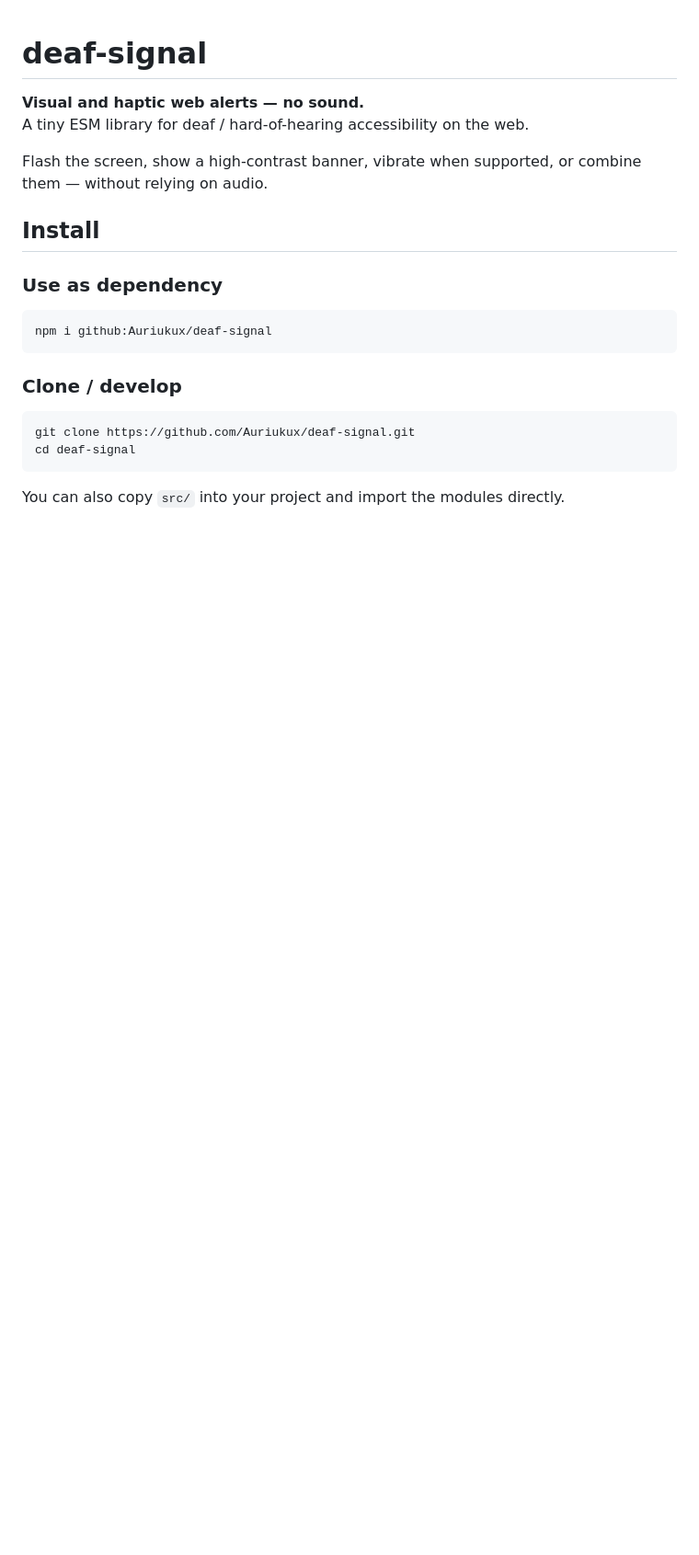
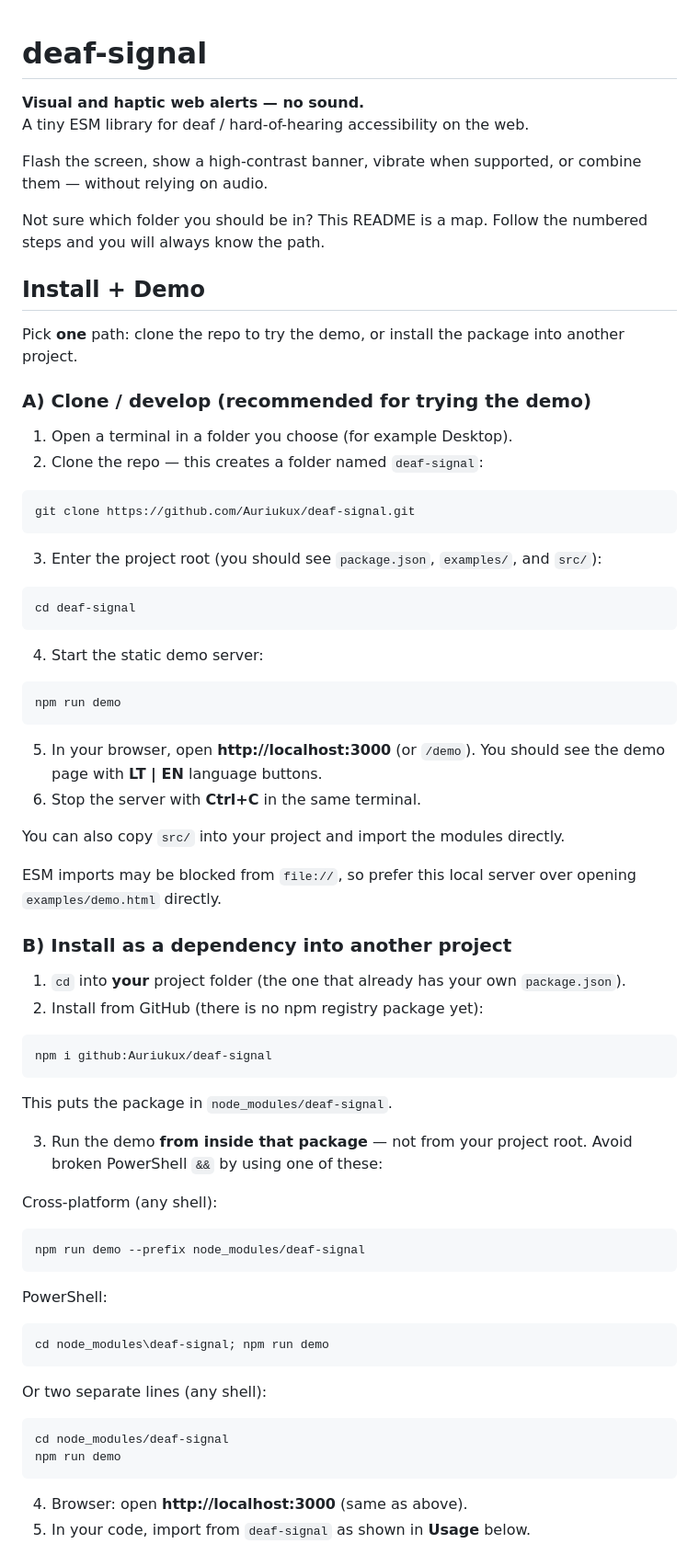
Before and after one commit to Auriukux/deaf-signal, a Markdown page: README.md, the part around one of its changes. Shown at 92% size. Rendered like a GitHub page; blank space fills up the shorter version.

Commit message:
docs: beginner walkthrough for Install + Demo paths
Numbered A/B maps for clone vs dependency installs (EN + LT), including PowerShell-safe demo commands and the parent Missing script note.

````diff
--- a/README.md
+++ b/README.md
@@ -5,19 +5,72 @@ A tiny ESM library for deaf / hard-of-hearing accessibility on the web.
 
 Flash the screen, show a high-contrast banner, vibrate when supported, or combine them — without relying on audio.
 
-## Install
+Not sure which folder you should be in? This README is a map. Follow the numbered steps and you will always know the path.
 
-### Use as dependency
+## Install + Demo
+
+Pick **one** path: clone the repo to try the demo, or install the package into another project.
+
+### A) Clone / develop (recommended for trying the demo)
+
+1. Open a terminal in a folder you choose (for example Desktop).
+2. Clone the repo — this creates a folder named `deaf-signal`:
+
+```bash
+git clone https://github.com/Auriukux/deaf-signal.git
+```
+
+3. Enter the project root (you should see `package.json`, `examples/`, and `src/`):
+
+```bash
+cd deaf-signal
+```
+
+4. Start the static demo server:
+
+```bash
+npm run demo
+```
+
+5. In your browser, open **http://localhost:3000** (or `/demo`). You should see the demo page with **LT | EN** language buttons.
+6. Stop the server with **Ctrl+C** in the same terminal.
+
+You can also copy `src/` into your project and import the modules directly.
+
+ESM imports may be blocked from `file://`, so prefer this local server over opening `examples/demo.html` directly.
+
+### B) Install as a dependency into another project
+
+1. `cd` into **your** project folder (the one that already has your own `package.json`).
+2. Install from GitHub (there is no npm registry package yet):
 
 ```bash
 npm i github:Auriukux/deaf-signal
 ```
 
-### Clone / develop
+This puts the package in `node_modules/deaf-signal`.
+
+3. Run the demo **from inside that package** — not from your project root. Avoid broken PowerShell `&&` by using one of these:
+
+Cross-platform (any shell):
 
 ```bash
-git clone https://github.com/Auriukux/deaf-signal.git
-cd deaf-signal
+npm run demo --prefix node_modules/deaf-signal
 ```
 
-You can also copy `src/` into your project and import the modules directly.
+PowerShell:
+
+```powershell
+cd node_modules\deaf-signal; npm run demo
+```
+
+Or two separate lines (any shell):
+
+```bash
+cd node_modules/deaf-signal
+npm run demo
+```
+
+4. Browser: open **http://localhost:3000** (same as above).
+5. In your code, import from `deaf-signal` as shown in **Usage** below.
+
````
Also changed, not shown: other parts of README.md (+28 -50 lines).
